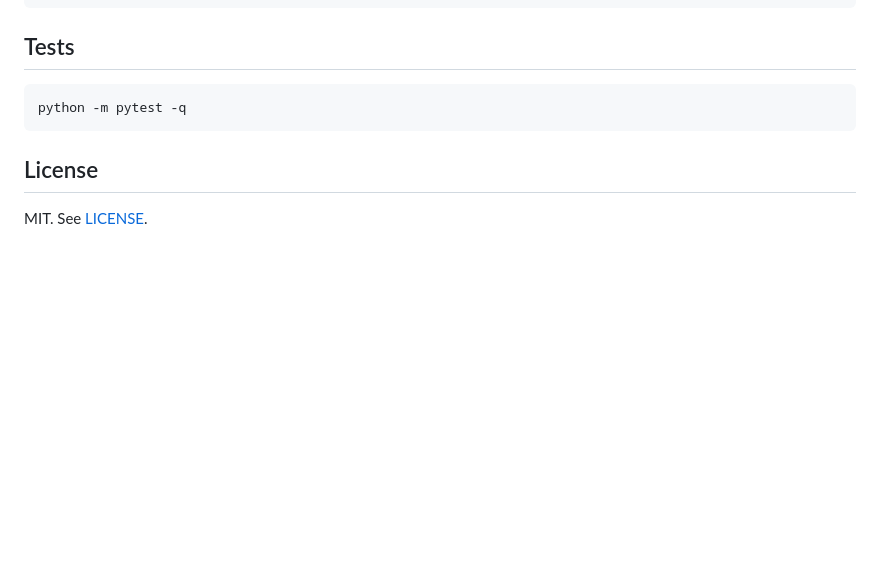
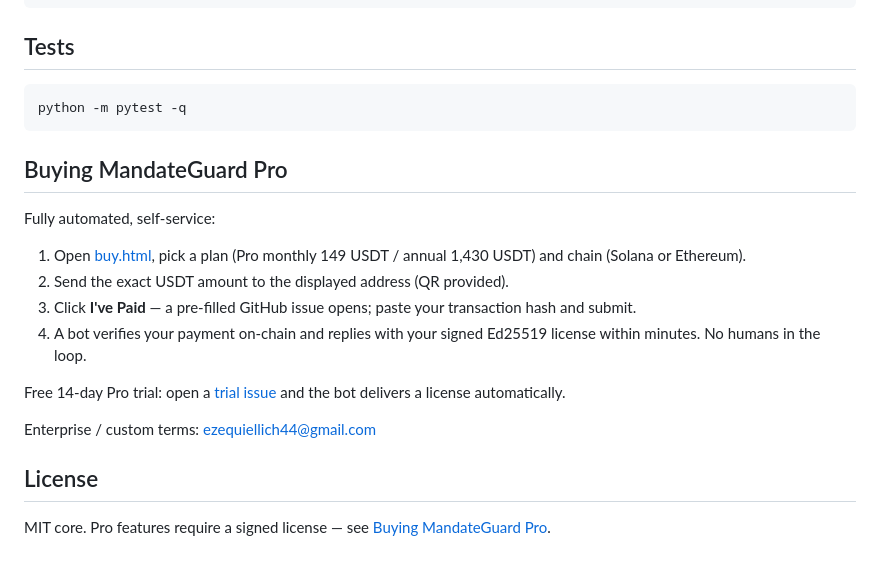
Before and after one commit to ezequiellich44-cmd/MandateGuard, a Markdown page: README.md, the part around the change. Rendered like a GitHub page; blank space fills up the shorter version.

Commit message:
docs(readme): self-service purchase flow + free trial instructions

````diff
--- a/README.md
+++ b/README.md
@@ -163,6 +163,19 @@ Agent intent ──> authorize(intent) ──> PolicyEngine
 python -m pytest -q
 ```
 
+## Buying MandateGuard Pro
+
+Fully automated, self-service:
+
+1. Open [buy.html](https://ezequiellich44-cmd.github.io/MandateGuard/buy.html), pick a plan (Pro monthly 149 USDT / annual 1,430 USDT) and chain (Solana or Ethereum).
+2. Send the exact USDT amount to the displayed address (QR provided).
+3. Click **I've Paid** — a pre-filled GitHub issue opens; paste your transaction hash and submit.
+4. A bot verifies your payment on-chain and replies with your signed Ed25519 license within minutes. No humans in the loop.
+
+Free 14-day Pro trial: open a [trial issue](https://github.com/ezequiellich44-cmd/MandateGuard/issues/new?template=trial-request.md&title=%5BTRIAL%5D%20Trial%20request) and the bot delivers a license automatically.
+
+Enterprise / custom terms: ezequiellich44@gmail.com
+
 ## License
 
-MIT. See [LICENSE](LICENSE).
+MIT core. Pro features require a signed license — see [Buying MandateGuard Pro](#buying-mandateguard-pro).
````
